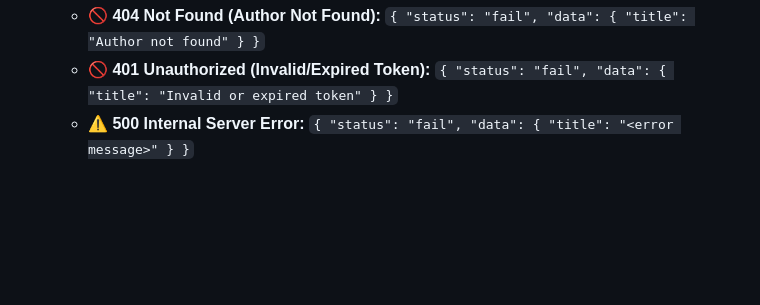
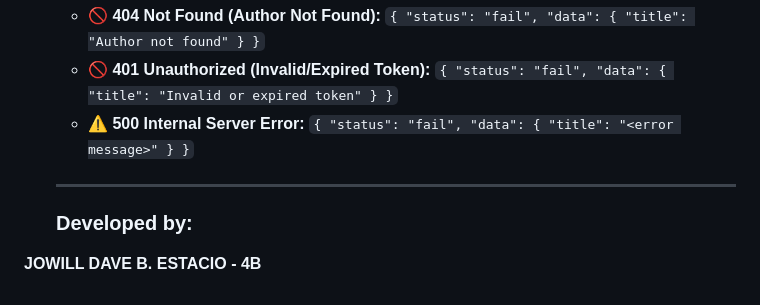
Before and after one commit to jowilldaveestacio/library_4B, a Markdown page: README.md, the part around the change. Rendered like a GitHub page; blank space fills up the shorter version.

```diff
--- a/README.md
+++ b/README.md
@@ -268,3 +268,8 @@ Welcome to the **Library API** documentation. This API enables users to view boo
   - 🚫 **404 Not Found (Author Not Found):** `{ "status": "fail", "data": { "title": "Author not found" } }`
   - 🚫 **401 Unauthorized (Invalid/Expired Token):** `{ "status": "fail", "data": { "title": "Invalid or expired token" } }`
   - ⚠️ **500 Internal Server Error:** `{ "status": "fail", "data": { "title": "<error message>" } }`
+
+  ---
+  ### **Developed by:**
+
+**JOWILL DAVE B. ESTACIO - 4B**
```
